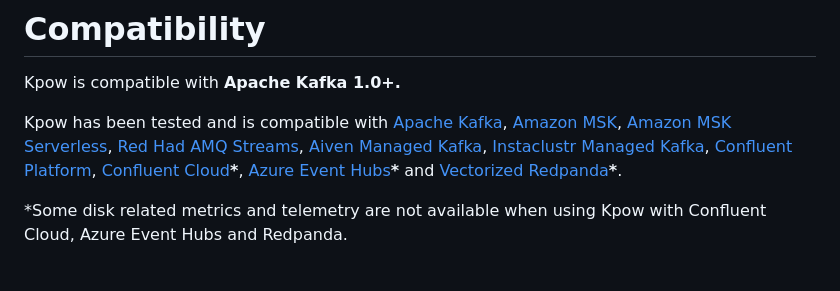
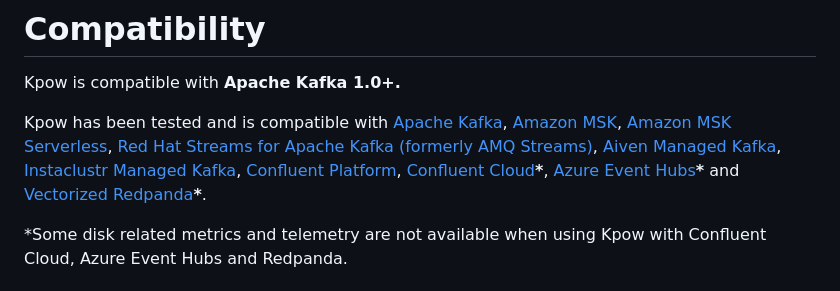
Before and after one commit to factorhouse/kpow, a Markdown page: dockerhub/kpow-ce/README.md, the part around the change. Drawn GitHub-style.

Commit message:
#92 Fix typo in Red Hat AMQ Streams title and update URL

```diff
--- a/dockerhub/kpow-ce/README.md
+++ b/dockerhub/kpow-ce/README.md
@@ -89,7 +89,7 @@ Kpow comes from a practical application of Kafka to real-world requirements and
 
 Kpow is compatible with **Apache Kafka 1.0+.**
 
-Kpow has been tested and is compatible with [Apache Kafka](https://kafka.apache.org/), [Amazon MSK](https://aws.amazon.com/msk/), [Amazon MSK Serverless](https://aws.amazon.com/msk/features/msk-serverless/), [Red Had AMQ Streams](https://www.redhat.com/en/resources/amq-streams-datasheet), [Aiven Managed Kafka](https://aiven.io/kafka), [Instaclustr Managed Kafka](https://www.instaclustr.com/products/managed-apache-kafka/), [Confluent Platform](https://www.confluent.io/product/confluent-platform), [Confluent Cloud](https://www.confluent.io/confluent-cloud)**\***, [Azure Event Hubs](https://azure.microsoft.com/en-us/services/event-hubs/)**\*** and [Vectorized Redpanda](https://vectorized.io/redpanda/)**\***.
+Kpow has been tested and is compatible with [Apache Kafka](https://kafka.apache.org/), [Amazon MSK](https://aws.amazon.com/msk/), [Amazon MSK Serverless](https://aws.amazon.com/msk/features/msk-serverless/), [Red Hat Streams for Apache Kafka (formerly AMQ Streams)](https://developers.redhat.com/products/streams-for-apache-kafka), [Aiven Managed Kafka](https://aiven.io/kafka), [Instaclustr Managed Kafka](https://www.instaclustr.com/products/managed-apache-kafka/), [Confluent Platform](https://www.confluent.io/product/confluent-platform), [Confluent Cloud](https://www.confluent.io/confluent-cloud)**\***, [Azure Event Hubs](https://azure.microsoft.com/en-us/services/event-hubs/)**\*** and [Vectorized Redpanda](https://vectorized.io/redpanda/)**\***.
 
 \*Some disk related metrics and telemetry are not available when using Kpow with Confluent Cloud, Azure Event Hubs and Redpanda.
 
```
Also changed, not shown: dockerhub/kpow/README.md (+1 -1 lines).
